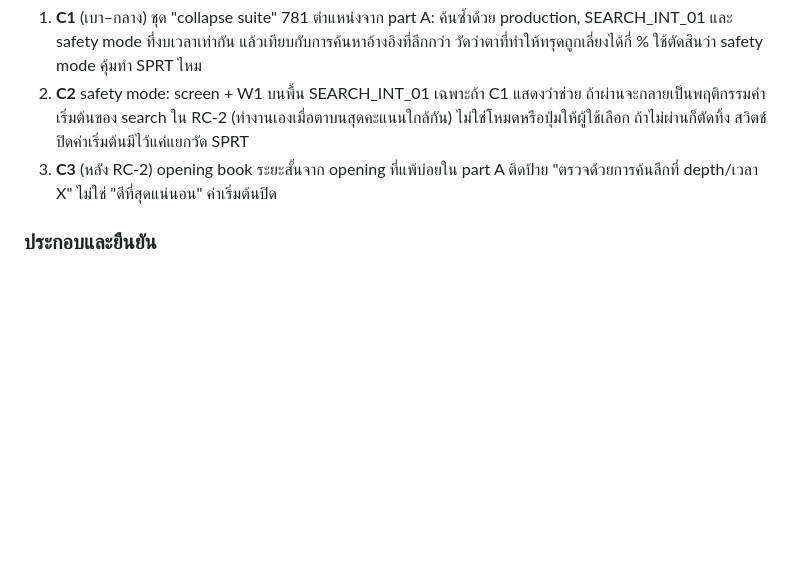
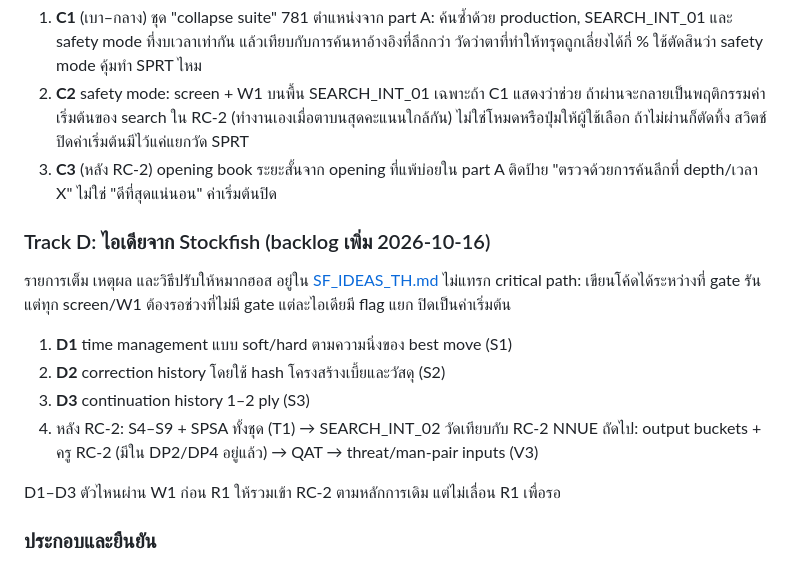
Before and after one commit to 1112eee2/Freed, a Markdown page: docs/architecture/STRENGTH_PHASE_01_PLAN_TH.md, the part around the change. Rendered like a GitHub page; blank space fills up the shorter version.

```diff
--- a/docs/architecture/STRENGTH_PHASE_01_PLAN_TH.md
+++ b/docs/architecture/STRENGTH_PHASE_01_PLAN_TH.md
@@ -93,6 +93,20 @@ G1–G3 และ G7 เป็นเกณฑ์บังคับ G4–G6 บ
 3. **C3** (หลัง RC-2) opening book ระยะสั้นจาก opening ที่แพ้บ่อยใน part A
    ติดป้าย "ตรวจด้วยการค้นลึกที่ depth/เวลา X" ไม่ใช่ "ดีที่สุดแน่นอน" ค่าเริ่มต้นปิด
 
+### Track D: ไอเดียจาก Stockfish (backlog เพิ่ม 2026-10-16)
+
+รายการเต็ม เหตุผล และวิธีปรับให้หมากฮอส อยู่ใน [SF_IDEAS_TH.md](../research/SF_IDEAS_TH.md)
+ไม่แทรก critical path: เขียนโค้ดได้ระหว่างที่ gate รัน แต่ทุก screen/W1 ต้องรอช่วงที่ไม่มี gate
+แต่ละไอเดียมี flag แยก ปิดเป็นค่าเริ่มต้น
+
+1. **D1** time management แบบ soft/hard ตามความนิ่งของ best move (S1)
+2. **D2** correction history โดยใช้ hash โครงสร้างเบี้ยและวัสดุ (S2)
+3. **D3** continuation history 1–2 ply (S3)
+4. หลัง RC-2: S4–S9 + SPSA ทั้งชุด (T1) → SEARCH_INT_02 วัดเทียบกับ RC-2
+   NNUE ถัดไป: output buckets + ครู RC-2 (มีใน DP2/DP4 อยู่แล้ว) → QAT → threat/man-pair inputs (V3)
+
+D1–D3 ตัวไหนผ่าน W1 ก่อน R1 ให้รวมเข้า RC-2 ตามหลักการเดิม แต่ไม่เลื่อน R1 เพื่อรอ
+
 ### ประกอบและยืนยัน
 
 1. **R1** RC-2 = SEARCH_INT_01 + NNUE ที่ดีกว่า (v2-A ถ้าผ่าน B4 ไม่งั้น v1)
```
Also changed, not shown: docs/research/SF_IDEAS_TH.md (added, +84 -0 lines), 1 other file.
